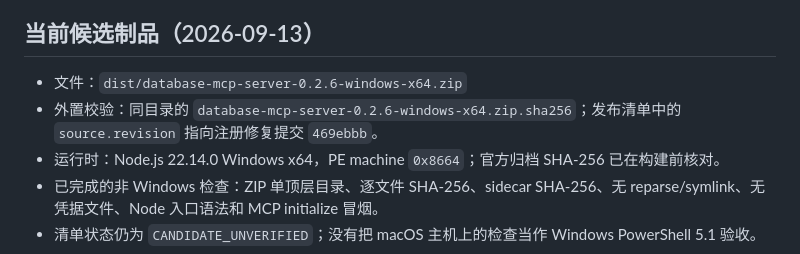
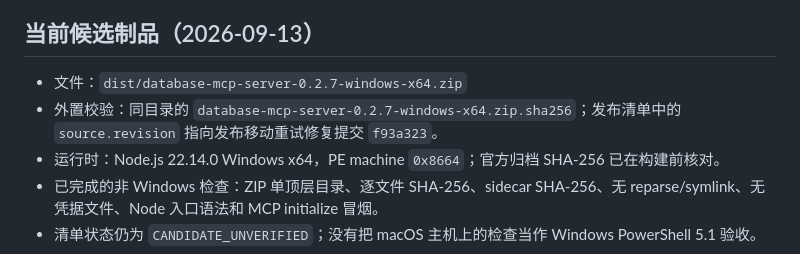
Before and after one commit to baitianxia/database-mcp-server, a Markdown page: docs/windows-remediation-2026-09.md, the part around the change. Rendered like a GitHub page.

```diff
--- a/docs/windows-remediation-2026-09.md
+++ b/docs/windows-remediation-2026-09.md
@@ -44,8 +44,8 @@ MySQL 保留为当前 adapter/驱动能力，不能成为产品级工程名、MC
 
 ## 当前候选制品（2026-09-13）
 
-- 文件：`dist/database-mcp-server-0.2.6-windows-x64.zip`
-- 外置校验：同目录的 `database-mcp-server-0.2.6-windows-x64.zip.sha256`；发布清单中的 `source.revision` 指向注册修复提交 `469ebbb`。
+- 文件：`dist/database-mcp-server-0.2.7-windows-x64.zip`
+- 外置校验：同目录的 `database-mcp-server-0.2.7-windows-x64.zip.sha256`；发布清单中的 `source.revision` 指向发布移动重试修复提交 `f93a323`。
 - 运行时：Node.js 22.14.0 Windows x64，PE machine `0x8664`；官方归档 SHA-256 已在构建前核对。
 - 已完成的非 Windows 检查：ZIP 单顶层目录、逐文件 SHA-256、sidecar SHA-256、无 reparse/symlink、无凭据文件、Node 入口语法和 MCP initialize 冒烟。
 - 清单状态仍为 `CANDIDATE_UNVERIFIED`；没有把 macOS 主机上的检查当作 Windows PowerShell 5.1 验收。
```
Also changed, not shown: docs/windows-installer-issues-2026-09.md (+1 -1 lines).
